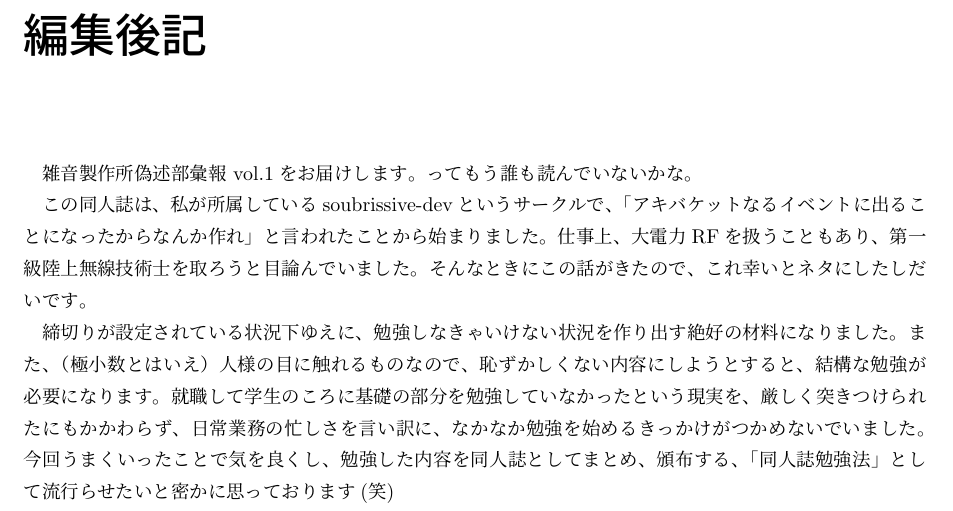
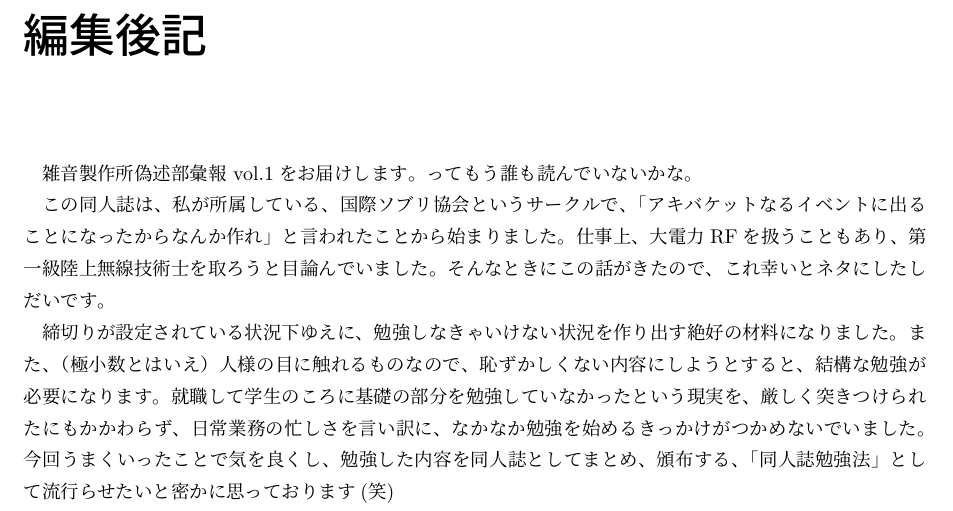
Before and after one commit to chomy/ihou_1, a LaTeX book (ihou.tex, which reads colophon.tex): part of page 11 of 12, cut so that both start at the same text. Compiled offline with pLaTeX and dvipdfmx.

Commit message:
fix cercle name

```diff
--- a/colophon.tex
+++ b/colophon.tex
@@ -1,7 +1,7 @@
 \chapter*{編集後記}
 雑音製作所偽述部彙報 vol.1をお届けします。ってもう誰も読んでいないかな。
 
-この同人誌は、私が所属しているsoubrissive-devというサークルで、「アキバケットなるイベントに出ることになったから
+この同人誌は、私が所属している、国際ソブリ協会というサークルで、「アキバケットなるイベントに出ることになったから
 なんか作れ」と言われたことから始まりました。
 仕事上、大電力RFを扱うこともあり、第一級陸上無線技術士を取ろうと目論んでいました。
 そんなときにこの話がきたので、これ幸いとネタにしたしだいです。
```
